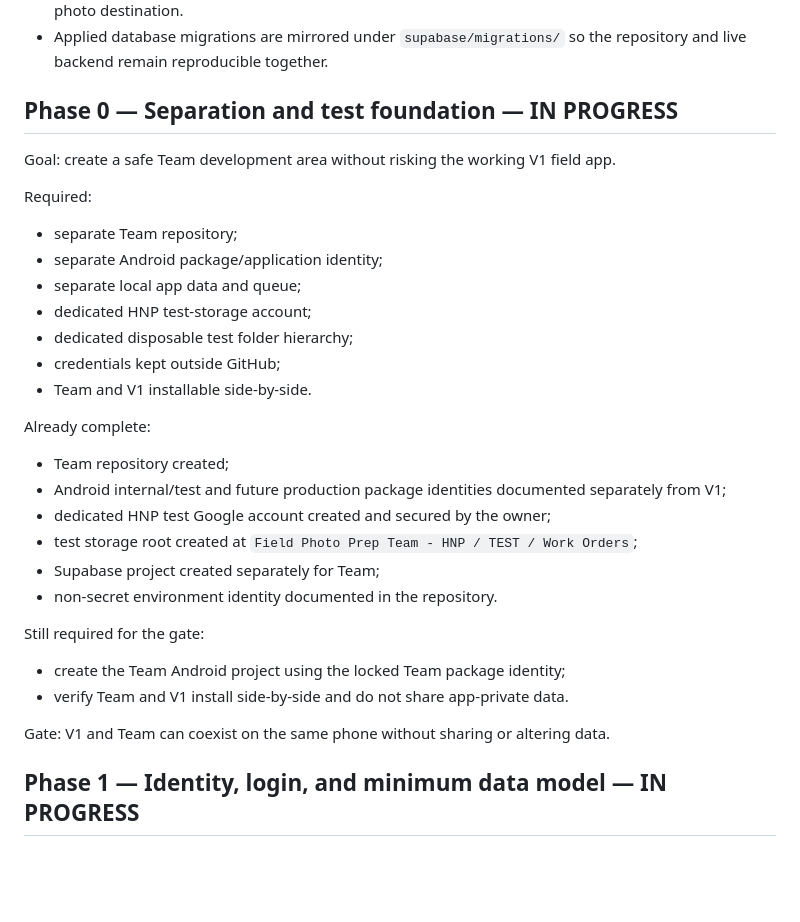
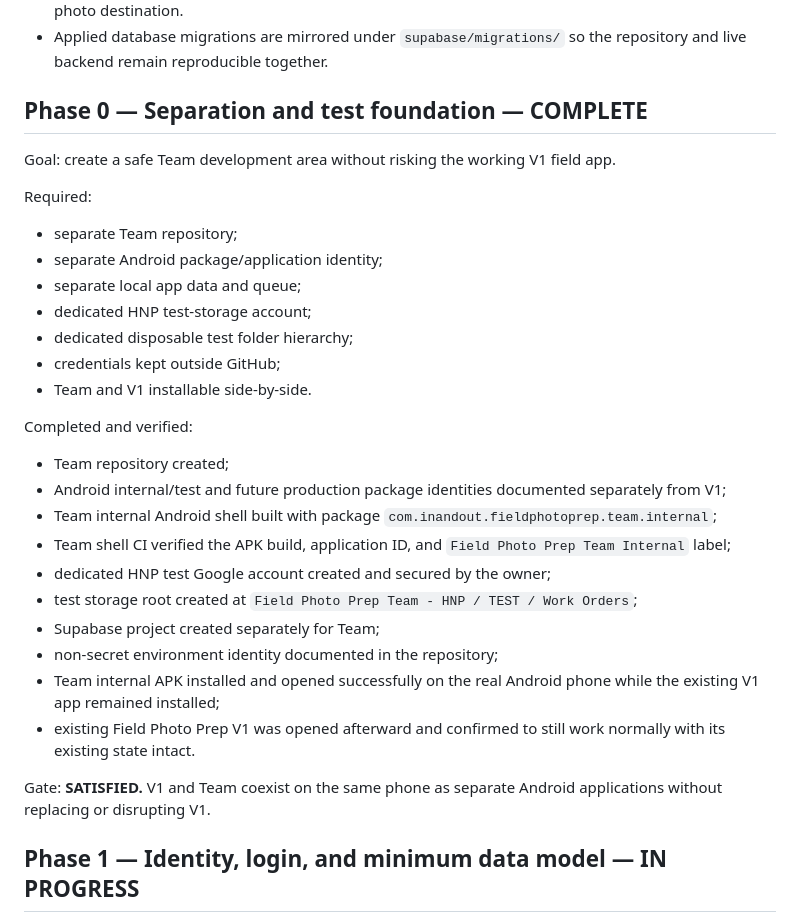
Before and after one commit to timbone72-CC/field-photo-prep-team, a Markdown page: docs/ROADMAP.md, the part around the change. Rendered like a GitHub page; blank space fills up the shorter version.

Commit message:
Mark Phase 0 separation gate complete

```diff
--- a/docs/ROADMAP.md
+++ b/docs/ROADMAP.md
@@ -35,7 +35,7 @@ Do not add tools, screens, settings, roles, services, or frameworks merely becau
 - Team should not be permanently coupled to Google Drive even though Google Drive is the initial photo destination.
 - Applied database migrations are mirrored under `supabase/migrations/` so the repository and live backend remain reproducible together.
 
-## Phase 0 — Separation and test foundation — IN PROGRESS
+## Phase 0 — Separation and test foundation — COMPLETE
 
 Goal: create a safe Team development area without risking the working V1 field app.
 
@@ -48,19 +48,19 @@ Required:
 - credentials kept outside GitHub;
 - Team and V1 installable side-by-side.
 
-Already complete:
+Completed and verified:
 - Team repository created;
 - Android internal/test and future production package identities documented separately from V1;
+- Team internal Android shell built with package `com.inandout.fieldphotoprep.team.internal`;
+- Team shell CI verified the APK build, application ID, and `Field Photo Prep Team Internal` label;
 - dedicated HNP test Google account created and secured by the owner;
 - test storage root created at `Field Photo Prep Team - HNP / TEST / Work Orders`;
 - Supabase project created separately for Team;
-- non-secret environment identity documented in the repository.
+- non-secret environment identity documented in the repository;
+- Team internal APK installed and opened successfully on the real Android phone while the existing V1 app remained installed;
+- existing Field Photo Prep V1 was opened afterward and confirmed to still work normally with its existing state intact.
 
-Still required for the gate:
-- create the Team Android project using the locked Team package identity;
-- verify Team and V1 install side-by-side and do not share app-private data.
-
-Gate: V1 and Team can coexist on the same phone without sharing or altering data.
+Gate: **SATISFIED.** V1 and Team coexist on the same phone as separate Android applications without replacing or disrupting V1.
 
 ## Phase 1 — Identity, login, and minimum data model — IN PROGRESS
 
```
